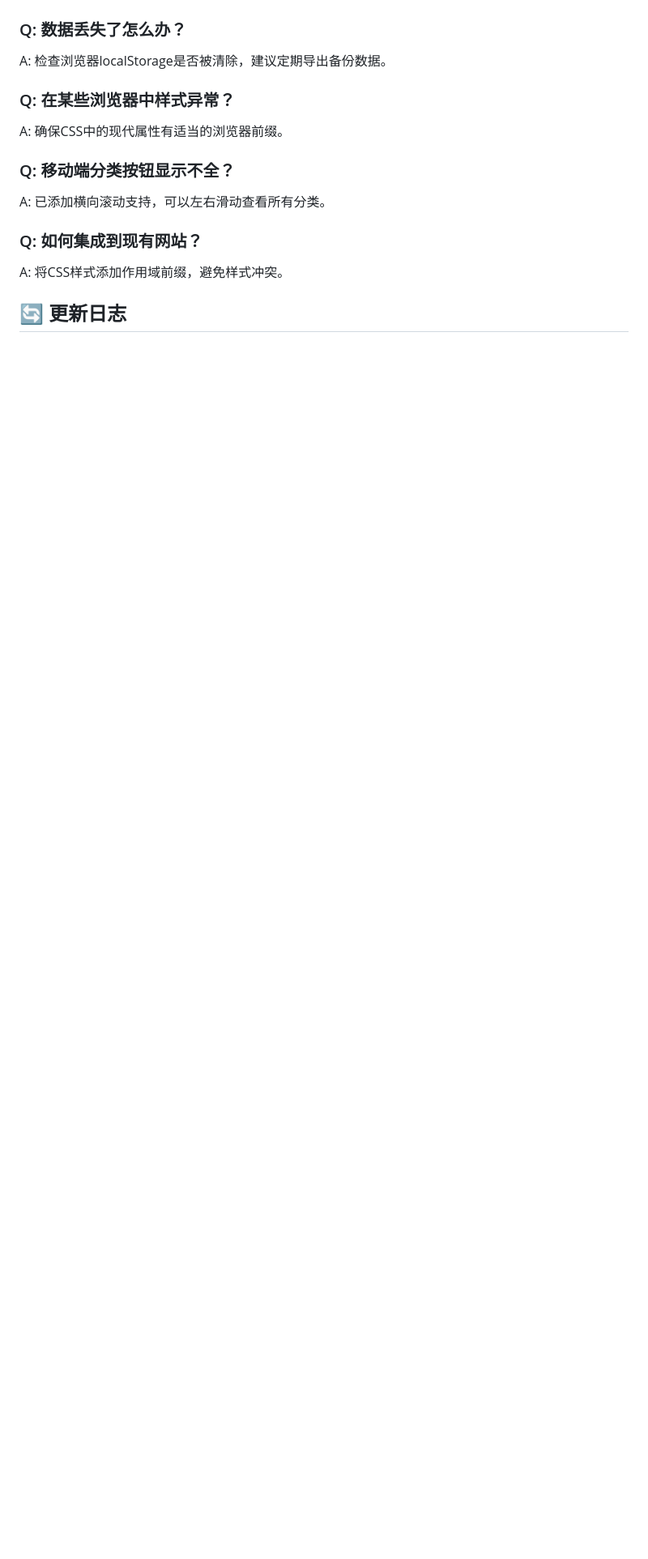
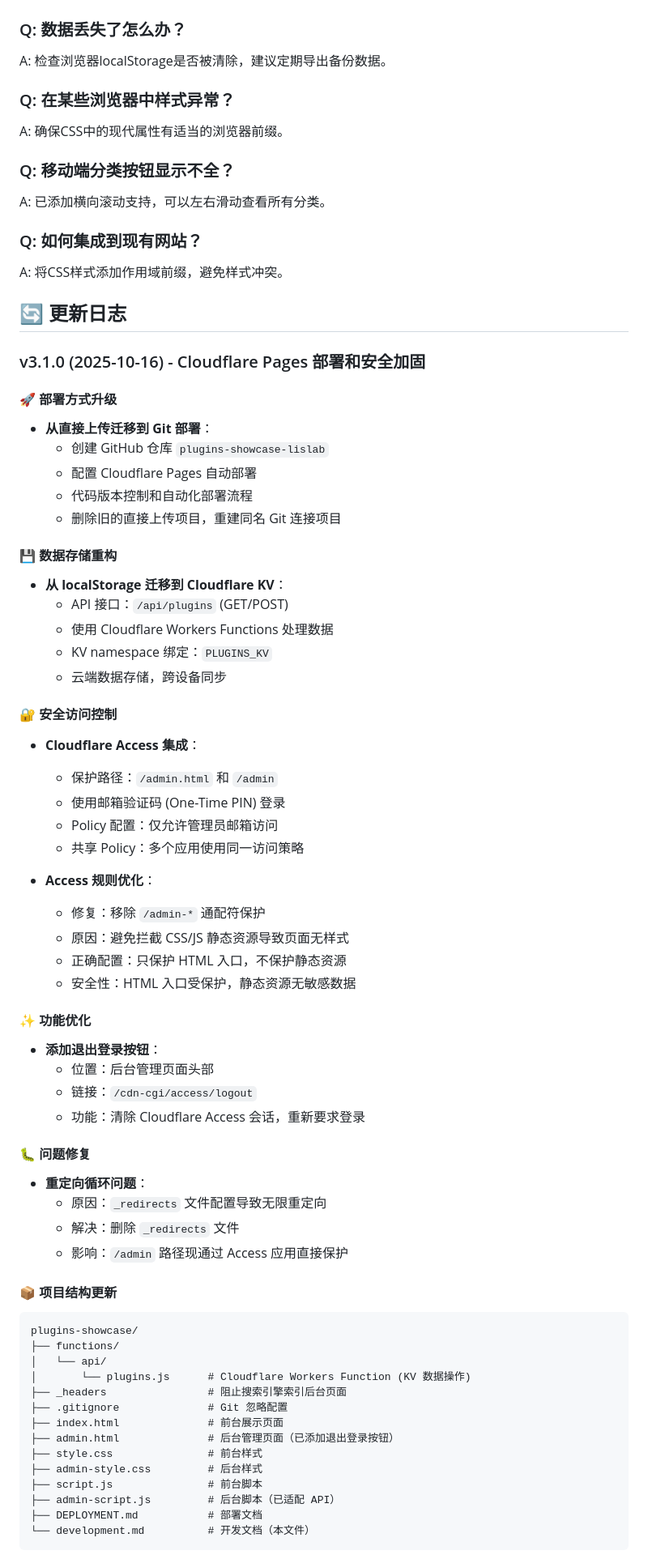
Before and after one commit to joycexlh/plugins-showcase-lislab, a Markdown page: development.md, the part around the change printed below. Shown: that part at 81% size. GitHub-like rendering; blank space fills up the shorter version.

Commit message:
docs: update development.md with v3.1.0 changelog - Cloudflare deployment and security improvements

````diff
--- a/development.md
+++ b/development.md
@@ -270,3 +270,62 @@ A: 将CSS样式添加作用域前缀，避免样式冲突。
 
 ## 🔄 更新日志
 
+### v3.1.0 (2025-10-16) - Cloudflare Pages 部署和安全加固
+
+#### 🚀 部署方式升级
+- **从直接上传迁移到 Git 部署**：
+  - 创建 GitHub 仓库 `plugins-showcase-lislab`
+  - 配置 Cloudflare Pages 自动部署
+  - 代码版本控制和自动化部署流程
+  - 删除旧的直接上传项目，重建同名 Git 连接项目
+
+#### 💾 数据存储重构
+- **从 localStorage 迁移到 Cloudflare KV**：
+  - API 接口：`/api/plugins` (GET/POST)
+  - 使用 Cloudflare Workers Functions 处理数据
+  - KV namespace 绑定：`PLUGINS_KV`
+  - 云端数据存储，跨设备同步
+
+#### 🔐 安全访问控制
+- **Cloudflare Access 集成**：
+  - 保护路径：`/admin.html` 和 `/admin`
+  - 使用邮箱验证码 (One-Time PIN) 登录
+  - Policy 配置：仅允许管理员邮箱访问
+  - 共享 Policy：多个应用使用同一访问策略
+
+- **Access 规则优化**：
+  - 修复：移除 `/admin-*` 通配符保护
+  - 原因：避免拦截 CSS/JS 静态资源导致页面无样式
+  - 正确配置：只保护 HTML 入口，不保护静态资源
+  - 安全性：HTML 入口受保护，静态资源无敏感数据
+
+#### ✨ 功能优化
+- **添加退出登录按钮**：
+  - 位置：后台管理页面头部
+  - 链接：`/cdn-cgi/access/logout`
+  - 功能：清除 Cloudflare Access 会话，重新要求登录
+
+#### 🐛 问题修复
+- **重定向循环问题**：
+  - 原因：`_redirects` 文件配置导致无限重定向
+  - 解决：删除 `_redirects` 文件
+  - 影响：`/admin` 路径现通过 Access 应用直接保护
+
+#### 📦 项目结构更新
+```
+plugins-showcase/
+├── functions/
+│   └── api/
+│       └── plugins.js      # Cloudflare Workers Function (KV 数据操作)
+├── _headers                # 阻止搜索引擎索引后台页面
+├── .gitignore              # Git 忽略配置
+├── index.html              # 前台展示页面
+├── admin.html              # 后台管理页面（已添加退出登录按钮）
+├── style.css               # 前台样式
+├── admin-style.css         # 后台样式
+├── script.js               # 前台脚本
+├── admin-script.js         # 后台脚本（已适配 API）
+├── DEPLOYMENT.md           # 部署文档
+└── development.md          # 开发文档（本文件）
+```
+
````
Also changed, not shown: other parts of development.md (+15 -0 lines).
